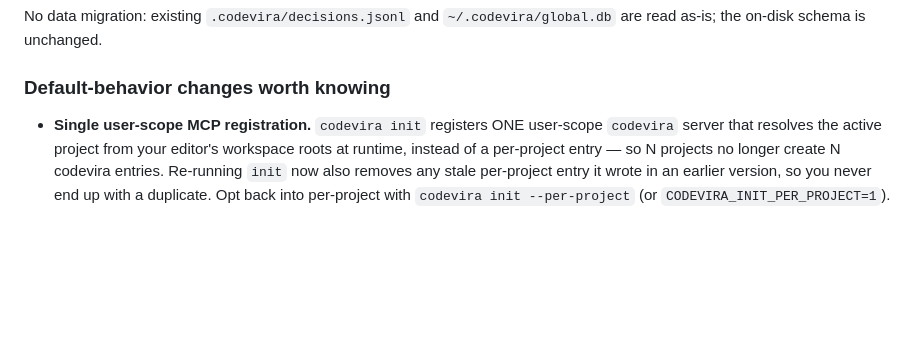
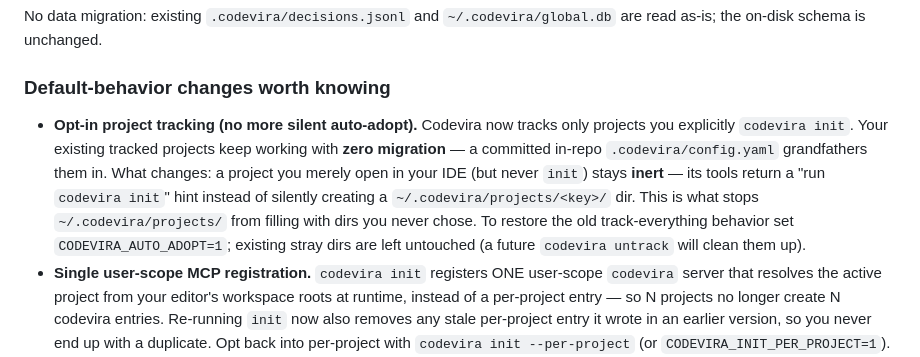
Before and after one commit to sachinshelke/codevira, a Markdown page: MIGRATING.md, the part around the change. Drawn GitHub-style; blank space fills up the shorter version.

```diff
--- a/MIGRATING.md
+++ b/MIGRATING.md
@@ -28,6 +28,16 @@ No data migration: existing `.codevira/decisions.jsonl` and
 
 ### Default-behavior changes worth knowing
 
+- **Opt-in project tracking (no more silent auto-adopt).** Codevira now tracks
+  only projects you explicitly `codevira init`. Your existing tracked projects
+  keep working with **zero migration** — a committed in-repo
+  `.codevira/config.yaml` grandfathers them in. What changes: a project you
+  merely open in your IDE (but never `init`) stays **inert** — its tools return
+  a "run `codevira init`" hint instead of silently creating a
+  `~/.codevira/projects/<key>/` dir. This is what stops `~/.codevira/projects/`
+  from filling with dirs you never chose. To restore the old
+  track-everything behavior set `CODEVIRA_AUTO_ADOPT=1`; existing stray dirs are
+  left untouched (a future `codevira untrack` will clean them up).
 - **Single user-scope MCP registration.** `codevira init` registers ONE
   user-scope `codevira` server that resolves the active project from your
   editor's workspace roots at runtime, instead of a per-project entry — so N
```
Also changed, not shown: CHANGELOG.md (+22 -0 lines), docs/plans/opt-in-activation.md (+46 -4 lines).
